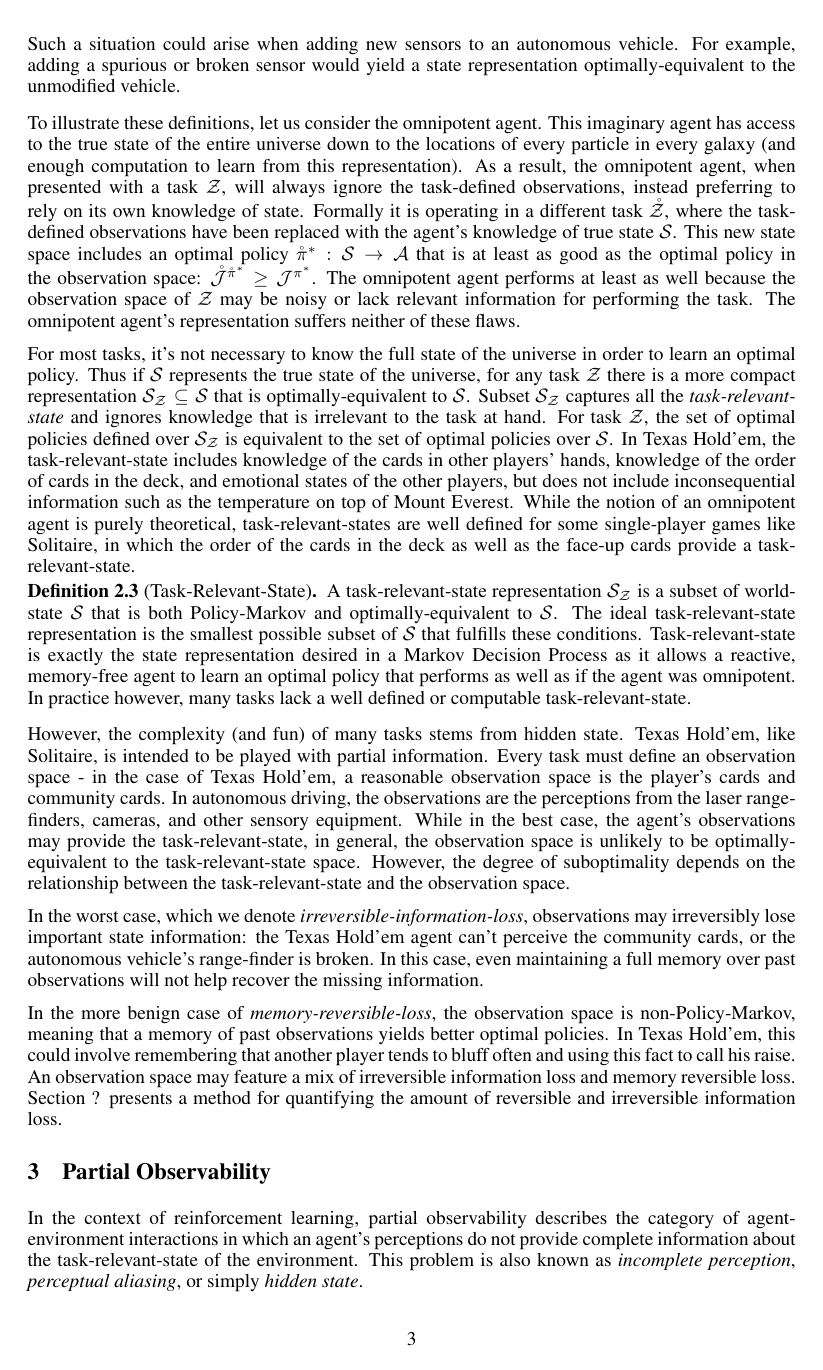
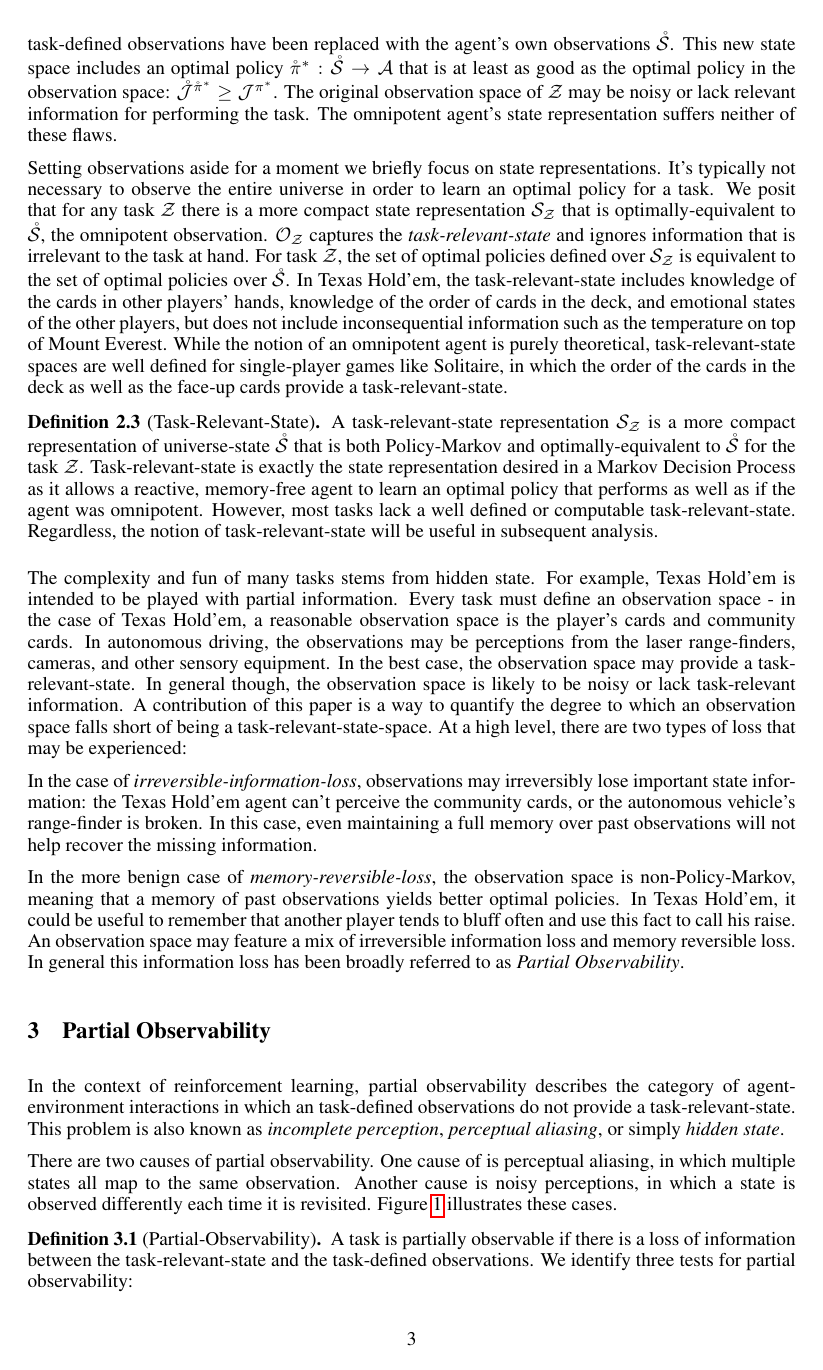
Before and after one commit to mhauskn/partialobs, a LaTeX paper (partialobs.tex): page 3 of 7. Compiled offline with pdfLaTeX.

Commit message:
More updates.

```diff
--- a/partialobs.tex
+++ b/partialobs.tex
@@ -211,15 +194,3 @@ vehicle. For example, adding a spurious or broken sensor would yield a
 state representation optimally-equivalent to the unmodified vehicle.
 \end{definition}
 
-To illustrate these definitions, let us consider the omnipotent
-agent. This imaginary agent has access to the true state of the entire
-universe down to the locations of every particle in every galaxy (and
-enough computation to learn from this representation). As a result,
-the omnipotent agent, when presented with a task $\mathcal{Z}$, will
-always ignore the task-defined observations, instead preferring to
-rely on its own knowledge of state. Formally it is operating in a
-different task $\mathring{\mathcal{Z}}$, where the task-defined
-observations have been replaced with the agent's knowledge of true
-state $\mathcal{S}$. This new state space includes an optimal policy
-$\mathring{\pi}^*: \mathcal{S} \rightarrow \mathcal{A}$ that is at
-least as good as the optimal policy in the observation space:
@@ -226,75 +205,84 @@ least as good as the optimal policy in the observation space:
+task-defined observations have been replaced with the agent's own
+observations $\mathring{\mathcal{S}}$. This new state space
+includes an optimal policy $\mathring{\pi}^*: \mathring{\mathcal{S}}
+\rightarrow \mathcal{A}$ that is at least as good as the optimal
+policy in the observation space:
 $\mathring{\mathcal{J}}^{\mathring{\pi}^*} \ge
-\mathcal{J}^{\pi^*}$. The omnipotent agent performs at least as well
-because the observation space of $\mathcal{Z}$ may be noisy or lack
-relevant information for performing the task. The omnipotent agent's
-representation suffers neither of these flaws.
+\mathcal{J}^{\pi^*}$. The original observation space of $\mathcal{Z}$
+may be noisy or lack relevant information for performing the task. The
+omnipotent agent's state representation suffers neither of these
+flaws.
 
-For most tasks, it's not necessary to know the full state of the
-universe in order to learn an optimal policy. Thus if $\mathcal{S}$
-represents the true state of the universe, for any task $\mathcal{Z}$
-there is a more compact representation $\mathcal{S}_\mathcal{Z}
-\subseteq \mathcal{S}$ that is optimally-equivalent to
-$\mathcal{S}$. Subset $\mathcal{S}_\mathcal{Z}$ captures all the
-\textit{task-relevant-state} and ignores knowledge that is irrelevant
-to the task at hand. For task $\mathcal{Z}$, the set of optimal
-policies defined over $\mathcal{S}_\mathcal{Z}$ is equivalent to the
-set of optimal policies over $\mathcal{S}$. In Texas Hold'em, the
-task-relevant-state includes knowledge of the cards in other players'
-hands, knowledge of the order of cards in the deck, and emotional
-states of the other players, but does not include inconsequential
-information such as the temperature on top of Mount Everest. While the
-notion of an omnipotent agent is purely theoretical,
-task-relevant-states are well defined for some single-player games
-like Solitaire, in which the order of the cards in the deck as well as
-the face-up cards provide a task-relevant-state.
+Setting observations aside for a moment we briefly focus on state
+representations. It's typically not necessary to observe the entire
+universe in order to learn an optimal policy for a task. We posit that
+for any task $\mathcal{Z}$ there is a more compact state
+representation $\mathcal{S}_\mathcal{Z}$ that is optimally-equivalent
+to $\mathring{\mathcal{S}}$, the omnipotent
+observation. $\mathcal{O}_\mathcal{Z}$ captures the
+\textit{task-relevant-state} and ignores information that is
+irrelevant to the task at hand. For task $\mathcal{Z}$, the set of
+optimal policies defined over $\mathcal{S}_\mathcal{Z}$ is equivalent
+to the set of optimal policies over $\mathring{\mathcal{S}}$. In Texas
+Hold'em, the task-relevant-state includes knowledge of the cards in
+other players' hands, knowledge of the order of cards in the deck, and
+emotional states of the other players, but does not include
+inconsequential information such as the temperature on top of Mount
+Everest. While the notion of an omnipotent agent is purely
+theoretical, task-relevant-state spaces are well defined for
+single-player games like Solitaire, in which the order of the cards in
+the deck as well as the face-up cards provide a
+task-relevant-state.
 
 \begin{definition}[Task-Relevant-State]
 \label{def:taskRelState}
 A task-relevant-state representation $\mathcal{S}_\mathcal{Z}$ is a
-subset of world-state $\mathcal{S}$ that is both Policy-Markov and
-optimally-equivalent to $\mathcal{S}$. The ideal task-relevant-state
-representation is the smallest possible subset of $\mathcal{S}$ that
-fulfills these conditions. Task-relevant-state is exactly the state
-representation desired in a Markov Decision Process as it allows a
-reactive, memory-free agent to learn an optimal policy that performs
-as well as if the agent was omnipotent. In practice however, many
-tasks lack a well defined or computable task-relevant-state.
+more compact representation of universe-state $\mathring{\mathcal{S}}$
+that is both Policy-Markov and optimally-equivalent to
+$\mathring{\mathcal{S}}$ for the task
+$\mathcal{Z}$. Task-relevant-state is exactly the state representation
+desired in a Markov Decision Process as it allows a reactive,
+memory-free agent to learn an optimal policy that performs as well as
+if the agent was omnipotent. However, most tasks lack a well defined
+or computable task-relevant-state. Regardless, the notion of
+task-relevant-state will be useful in subsequent analysis.
 \end{definition}
 
-However, the complexity (and fun) of many tasks stems from hidden
-state. Texas Hold'em, like Solitaire, is intended to be played with
-partial information. Every task must define an observation space - in
-the case of Texas Hold'em, a reasonable observation space is the
-player's cards and community cards. In autonomous driving, the
-observations are the perceptions from the laser range-finders,
-cameras, and other sensory equipment. While in the best case, the
-agent's observations may provide the task-relevant-state, in general,
-the observation space is unlikely to be optimally-equivalent to the
-task-relevant-state space. However, the degree of suboptimality
-depends on the relationship between the task-relevant-state and the
-observation space.
+The complexity and fun of many tasks stems from hidden state. For
+example, Texas Hold'em is intended to be played with partial
+information. Every task must define an observation space - in the case
+of Texas Hold'em, a reasonable observation space is the player's cards
+and community cards. In autonomous driving, the observations may be
+perceptions from the laser range-finders, cameras, and other sensory
+equipment. In the best case, the observation space may provide a
+task-relevant-state. In general though, the observation space is
+likely to be noisy or lack task-relevant information. A contribution
+of this paper is a way to quantify the degree to which an observation
+space falls short of being a task-relevant-state-space. At a high
+level, there are two types of loss that may be experienced:
 
-In the worst case, which we denote
-\textit{irreversible-information-loss}, observations may irreversibly
-lose important state information: the Texas Hold'em agent can't
-perceive the community cards, or the autonomous vehicle's range-finder
-is broken. In this case, even maintaining a full memory over past
-observations will not help recover the missing information.
+In the case of \textit{irreversible-information-loss}, observations
+may irreversibly lose important state information: the Texas Hold'em
+agent can't perceive the community cards, or the autonomous vehicle's
+range-finder is broken. In this case, even maintaining a full memory
+over past observations will not help recover the missing information.
 
 In the more benign case of \textit{memory-reversible-loss}, the
 observation space is non-Policy-Markov, meaning that a memory of past
-observations yields better optimal policies. In Texas Hold'em, this
-could involve remembering that another player tends to bluff often and
-using this fact to call his raise. An observation space may feature a
-mix of irreversible information loss and memory reversible
-loss. Section ? presents a method for quantifying the amount of
-reversible and irreversible information loss.
+observations yields better optimal policies. In Texas Hold'em, it
+could be useful to remember that another player tends to bluff often
+and use this fact to call his raise. An observation space may feature
+a mix of irreversible information loss and memory reversible loss. In
+general this information loss has been broadly referred to as
+\textit{Partial Observability}.
 
 \section{Partial Observability}
 In the context of reinforcement learning, partial observability
 describes the category of agent-environment interactions in which an
-agent's perceptions do not provide complete information about the
-task-relevant-state of the environment. This problem is also known as
-\textit{incomplete perception}, \textit{perceptual aliasing}, or
-simply \textit{hidden state}.
+task-defined observations do not provide a task-relevant-state. This
+problem is also known as \textit{incomplete perception},
+\textit{perceptual aliasing}, or simply \textit{hidden state}.
 
+There are two causes of partial observability. One cause of is
+perceptual aliasing, in which multiple states all map to the same
+observation. Another cause is noisy perceptions, in which a state is
@@ -336,3 +319,6 @@ observed differently each time it is revisited. Figure
 \end{figure}
 
 \begin{definition}[Partial-Observability]
+A task is partially observable if there is a loss of information
+between the task-relevant-state and the task-defined observations. We
+identify three tests for partial observability:
```
Also changed, not shown: partialobs.tex (106 more changed lines).
